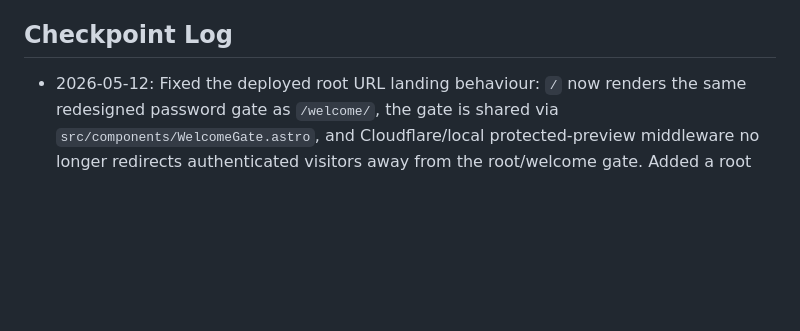
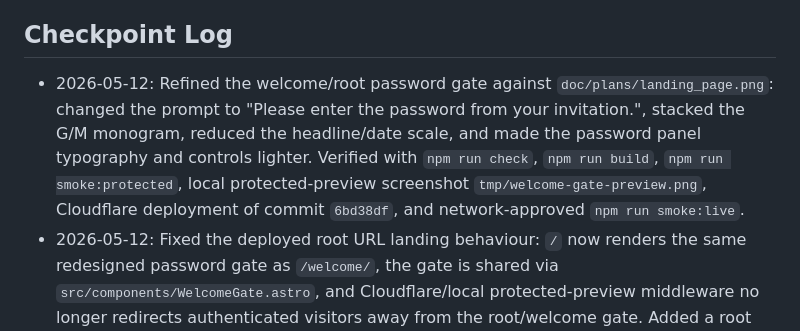
Before and after one commit to ManfrediC/wedding-website, a Markdown page: CONTINUITY.md, the part around the change. Rendered like a GitHub page; blank space fills up the shorter version.

Commit message:
Record welcome gate refinement

```diff
--- a/CONTINUITY.md
+++ b/CONTINUITY.md
@@ -42,6 +42,7 @@ Start Phase 0/1 from the build specification:
 
 ## Checkpoint Log
 
+- 2026-05-12: Refined the welcome/root password gate against `doc/plans/landing_page.png`: changed the prompt to "Please enter the password from your invitation.", stacked the G/M monogram, reduced the headline/date scale, and made the password panel typography and controls lighter. Verified with `npm run check`, `npm run build`, `npm run smoke:protected`, local protected-preview screenshot `tmp/welcome-gate-preview.png`, Cloudflare deployment of commit `6bd38df`, and network-approved `npm run smoke:live`.
 - 2026-05-12: Fixed the deployed root URL landing behaviour: `/` now renders the same redesigned password gate as `/welcome/`, the gate is shared via `src/components/WelcomeGate.astro`, and Cloudflare/local protected-preview middleware no longer redirects authenticated visitors away from the root/welcome gate. Added a root gate E2E assertion and extended the protected smoke script to verify the authenticated root still shows the landing page. Verified with `npm run check`, `npm run build`, targeted Chrome Playwright assertions (passed before the known teardown hang), `npm run smoke:protected`, Cloudflare deployment of commit `403694c`, and network-approved `npm run smoke:live` against `https://wedding-website-2ng.pages.dev`.
 - 2026-05-12: Applied the explicitly approved repo-local ACL repair for the native Windows workflow: granted `HP-MC\CodexSandboxOffline` Modify access on the write-heavy folders `.git`, `.astro`, `dist`, `node_modules`, `tmp`, `test-results`, and `playwright-report`, then applied the same grant directly to nested Vite/Astro cache folders that still blocked ordinary shell writes. Verified non-elevated write probes across generated/tooling folders, `npm run check`, and `npm run build`. Defender exclusions were not applied.
 - 2026-05-12: Implemented the safe Windows workflow stabilisation pass from `doc/plans/windows_workflow_stabilisation_plan.md`: added reusable `smoke:protected` and `smoke:live` scripts backed by `scripts/smoke-protected-site.mjs`, documented the commands in `README.md`, and verified Chrome password-gated local/live checks without inline PowerShell here-strings. The initial audit found ordinary Codex shell writes still failed in generated/tooling folders while elevated writes succeeded; persistent ACL and Defender exclusion changes were deferred until separate explicit security approval. Verified with `node --check scripts/smoke-protected-site.mjs`, `npm run check`, `npm run build`, targeted Chrome Playwright tests, `npm run smoke:protected`, and `npm run smoke:live`.
```
